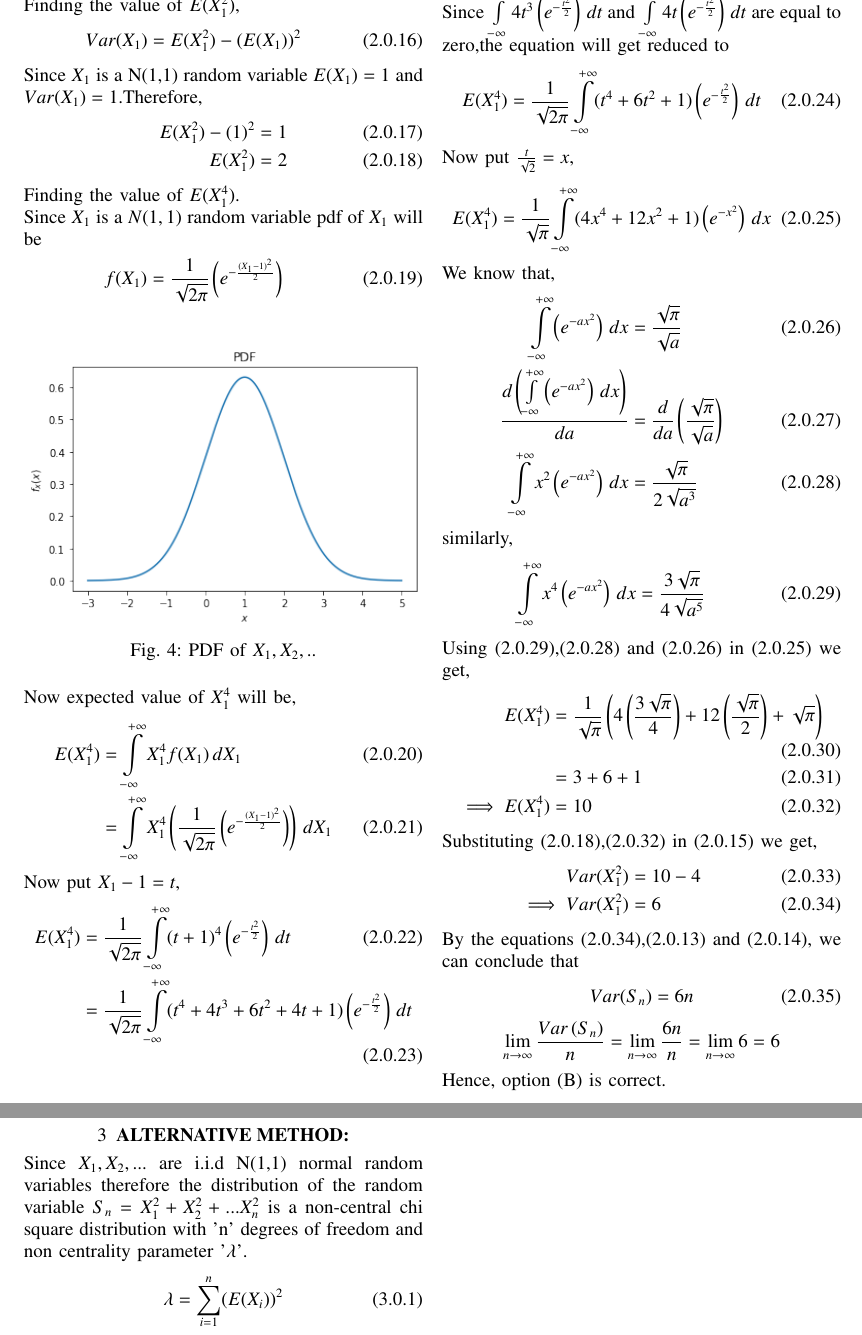
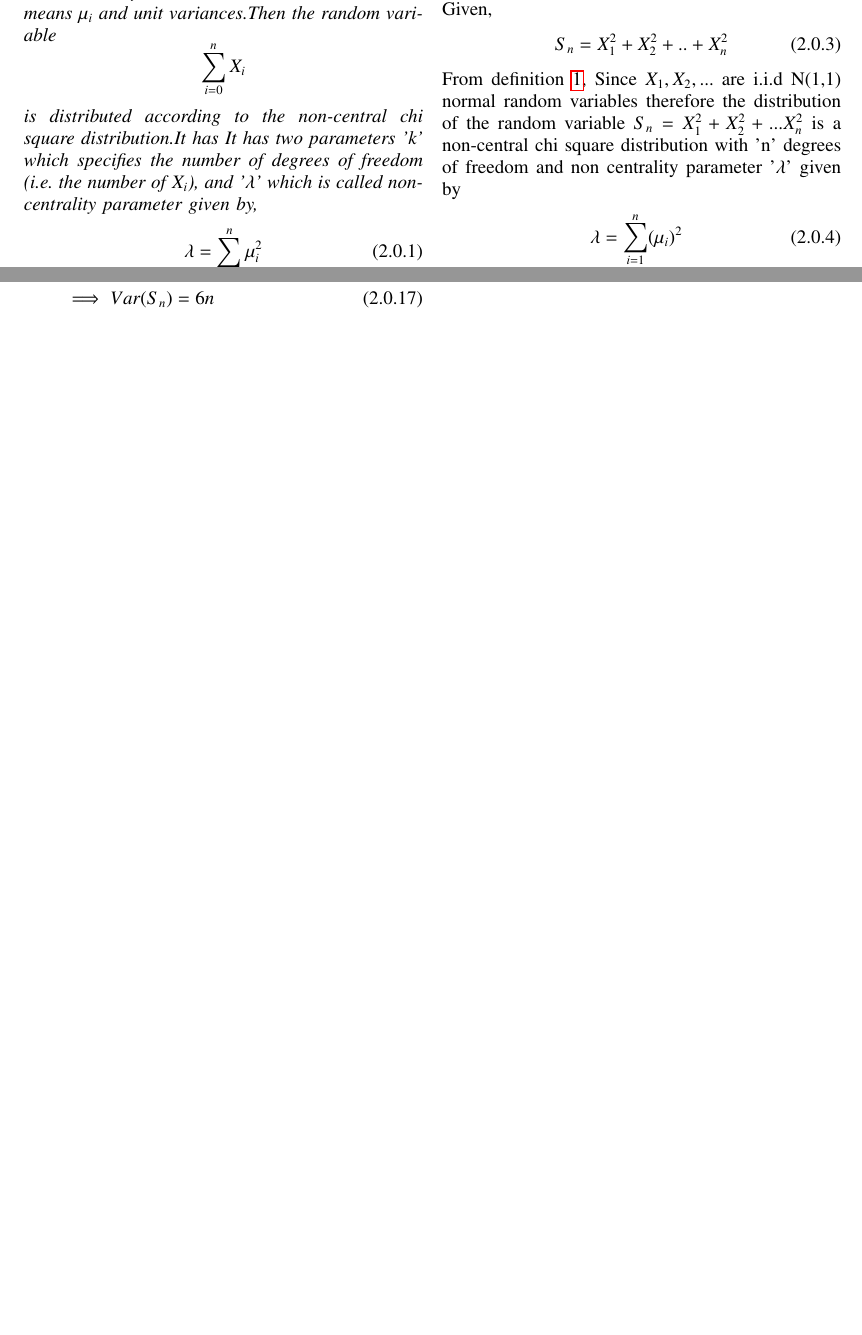
Before and after one commit to sarandeepmannam/ASSIGNMENT4, a LaTeX problem sheet (Assignment4.tex): two parts of pages 2 and 3 of 3 before the commit and two parts of pages 1 and 2 of 2 after it, joined at a grey line, cut at the place of the change, the shorter picture padded with empty space. Compiled offline with pdfLaTeX.

Commit message:
Update Assignment4.tex

```diff
--- a/Assignment4.tex
+++ b/Assignment4.tex
@@ -41,8 +41,6 @@
     \usepackage{lscape}
 \usepackage{multicol}
 \usepackage{chngcntr}
-\usepackage{float}
-\restylefloat{table}
 
 \DeclareMathOperator*{\Res}{Res}
 
@@ -152,3 +154,10 @@ Let $X_{1},X_{2},....$ be i.i.d N(1,1) random variables.Let $S_{n}=X_{1}^{2}+X_{
 \end{enumerate}
 
 \section{Solution-CSIR UGC NET June 2012,Q.50}
+
+\begin{definition}[NON-CENTRAL CHI SQUARE DISTRIBUTION]
+Let $X_{1},X_{2},X_{3}.,X_{i},.X_{n}$ be n independent, normally distributed random variables with means $\mu_{i}$ and unit variances.Then the random variable
+$$\sum_{i=0}^{n}X_{i}$$ is distributed according to the non-central chi square distribution.It has  It has two parameters 'k' which specifies the number of degrees of freedom (i.e. the number of $X_{i}$), and '$\lambda$' which is called non-centrality parameter given by,
+\begin{align}
+    \lambda=\sum_{i=0}^{n}\mu_{i}^2
+\end{align}
@@ -198 +174,0 @@ By using lemma (2.1),
-    Var\brak{S_{n}}=Var\brak{X_{1}^2}+Var\brak{X_{2}^2}+..Var\brak{X_{n}^2}
@@ -202 +174,0 @@ Since $X_{1},X_{2},..X_{n}$ are identically distributed random variables therefo
-    Var\brak{X_{1}^2}=Var\brak{X_{2}^2}=...=Var\brak{X_{n}^2}
@@ -209,73 +175,18 @@ But we don't know the values of $E(X_{1}^2)$ and $E(X_{1}^4)$.
-Finding the value of $E(X_{1}^2)$,
-\begin{align}
-    Var(X_{1})=E(X_{1}^2)-(E(X_{1}))^2
-\end{align}
-Since $X_{1}$ is a N(1,1) random variable $E(X_{1})=1$ and $Var(X_{1})=1$.Therefore,
-\begin{align}
-    E(X_{1}^2)-(1)^2&=1
- \\  E(X_{1}^2)&=2
-\end{align}
-Finding the value of $E(X_{1}^4)$.
-\\Since $X_{1}$ is a $N(1,1)$ random variable pdf of $X_{1}$ will be
-\begin{align}
-    f(X_{1})=\frac{1}{\sqrt{2\pi}}\brak{e^{-\frac{(X_{1}-1)^2}{2}}}
-\end{align}
 \begin{figure}[h]
-    \centering
-    \includegraphics[width=\columnwidth]{PDF.png}
-    \caption{PDF of $X_{1},X_{2},..$}
+ \centering
+\includegraphics[width=\columnwidth]{PDF.png}
+ \caption{PDF of $X_{1},X_{2},..$}
     \label{fig:my_label}
 \end{figure}
-
-Now expected value of $X_{1}^{4}$ will be,
+\\Given,
 \begin{align}
-   E(X_{1}^4)&=\int\limits_{-\infty}^{+\infty}X_{1}^{4}f(X_{1})\,dX_{1}
-\\   &=\int\limits_{-\infty}^{+\infty}X_{1}^{4}\brak{\frac{1}{\sqrt{2\pi}}\brak{e^{-\frac{(X_{1}-1)^2}{2}}}}\,dX_{1}
+    S_{n}=X_{1}^{2}+X_{2}^2+..+X_{n}^2
 \end{align}
-
-Now put $X_{1}-1=t$,
+From definition \ref{def-NCSD},
+Since $X_{1},X_{2},...$ are i.i.d N(1,1) normal random variables therefore the distribution of the random variable $S_{n}=X_{1}^{2}+X_{2}^{2}+...X_{n}^{2}$ is a non-central chi square distribution with 'n' degrees of freedom and non centrality parameter '$\lambda$' given by
 \begin{align}
-    E(X_{1}^4)&=\frac{1}{\sqrt{2\pi}}\int\limits_{-\infty}^{+\infty}(t+1)^{4}\brak{e^{-\frac{t^{2}}{2}}}\,dt
-\\ &=\frac{1}{\sqrt{2\pi}}\int\limits_{-\infty}^{+\infty}(t^{4}+4t^{3}+6t^{2}+4t+1)\brak{e^{-\frac{t^{2}}{2}}}\,dt
+    \lambda&=\sum_{i=1}^{n}(\mu_{i})^{2}
+    \\\lambda&=\sum_{i=1}^{n}1=n
 \end{align}
-Since $\int\limits_{-\infty}^{+\infty}4t^3\brak{e^{-\frac{t^{2}}{2}}}\,dt$ and $\int\limits_{-\infty}^{+\infty}4t\brak{e^{-\frac{t^{2}}{2}}}\,dt$ are equal to zero,the equation will get reduced to
+From Lemma \ref{MGF},
 \begin{align}
-    E(X_{1}^4)&=\frac{1}{\sqrt{2\pi}}\int\limits_{-\infty}^{+\infty}(t^{4}+6t^{2}+1)\brak{e^{-\frac{t^{2}}{2}}}\,dt
-\end{align}
-Now put $\frac{t}{\sqrt{2}}=x$,
-\begin{align}
-    E(X_{1}^4)&=\frac{1}{\sqrt{\pi}}\int\limits_{-\infty}^{+\infty}(4x^{4}+12x^{2}+1)\brak{e^{-x^{2}}}\,dx
-\end{align}
-We know that,
-\begin{align}
-\int\limits_{-\infty}^{+\infty}\brak{e^{-ax^{2}}}\,dx&=\frac{\sqrt{\pi}}{\sqrt{a}}
-\\\frac{d\brak{\int\limits_{-\infty}^{+\infty}\brak{e^{-ax^{2}}}\,dx}}{da}&=\frac{d}{da}\brak{\frac{\sqrt{\pi}}{\sqrt{a}}}
-\\\int\limits_{-\infty}^{+\infty}x^{2}\brak{e^{-ax^{2}}}\,dx&=\frac{\sqrt{\pi}}{2\sqrt{a^3}}
-\end{align}
-similarly,
-\begin{align}
-    \int\limits_{-\infty}^{+\infty}x^{4}\brak{e^{-ax^{2}}}\,dx&=\frac{3\sqrt{\pi}}{4\sqrt{a^5}}
-\end{align}
-Using (2.0.29),(2.0.28) and (2.0.26) in (2.0.25) we get,
-\begin{align}
-     E(X_{1}^4)&=\frac{1}{\sqrt{\pi}}\brak{4\brak{\frac{3\sqrt{\pi}}{4}}+12\brak{\frac{\sqrt{\pi}}{2}}+\sqrt{\pi}}
-     \\&=3+6+1
-    \\\implies  E(X_{1}^4)&=10
-\end{align}
-Substituting (2.0.18),(2.0.32) in (2.0.15) we get,
-\begin{align}
-    Var(X_{1}^{2})&=10-4
-    \\\implies Var(X_{1}^{2})&=6
-\end{align}
-By the equations (2.0.34),(2.0.13) and (2.0.14), we can conclude that
-\begin{align}
-    Var(S_{n})=6n
-\end{align}
-$$\lim_{n \to \infty}{\frac{Var\brak{S_{n}}}{n}}=\lim_{n \to \infty}{\frac{6n}{n}}=\lim_{n \to \infty}{6}=6$$
-Hence, option (B) is correct.
-\section{\textbf{ALTERNATIVE METHOD:}}
-Since $X_{1},X_{2},...$ are i.i.d N(1,1) normal random variables therefore the distribution of the random variable $S_{n}=X_{1}^{2}+X_{2}^{2}+...X_{n}^{2}$ is a non-central chi square distribution with 'n' degrees of freedom and non centrality parameter '$\lambda$'.
-\begin{align}
-    \lambda&=\sum_{i=1}^{n}(E(X_{i}))^{2}
-    \\   &=n
-\end{align}
@@ -308,3 +222,5 @@ Therefore,
+    Var(S_{n})&=4n^{2}+6n-\brak{2n}^{2}
+\\ \implies Var(S_{n})&=6n
 \end{align}
 and
 $$\lim_{n \to \infty}{\frac{Var\brak{S_{n}}}{n}}=\lim_{n \to \infty}{\frac{6n}{n}}=\lim_{n \to \infty}{6}=6$$
@@ -311,2 +231 @@ $$\lim_{n \to \infty}{\frac{Var\brak{S_{n}}}{n}}=\lim_{n \to \infty}{\frac{6n}{n
 \end{document}
-Hence,option(B) is correct.
```
Also changed, not shown: Assignment4.tex (120 more changed lines).
